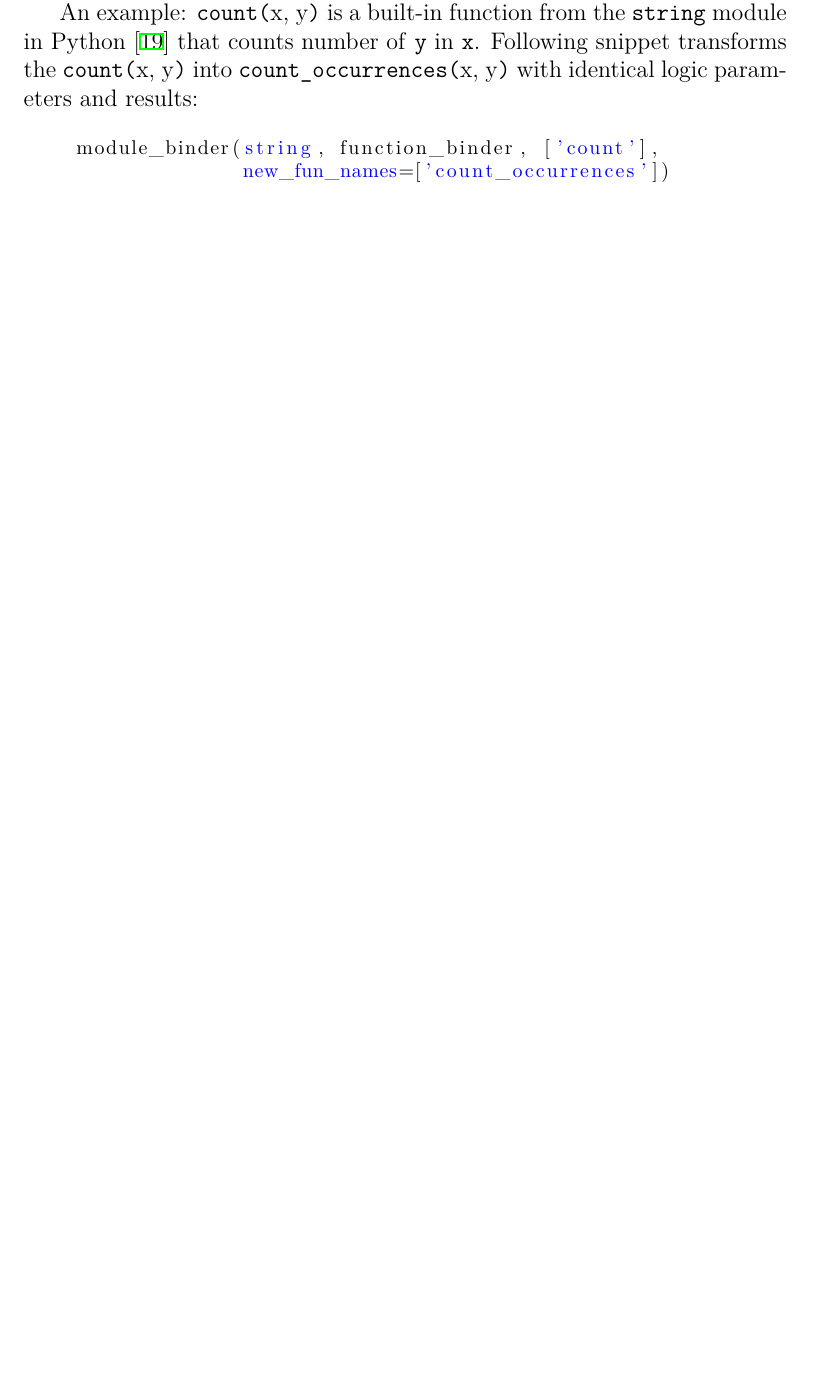
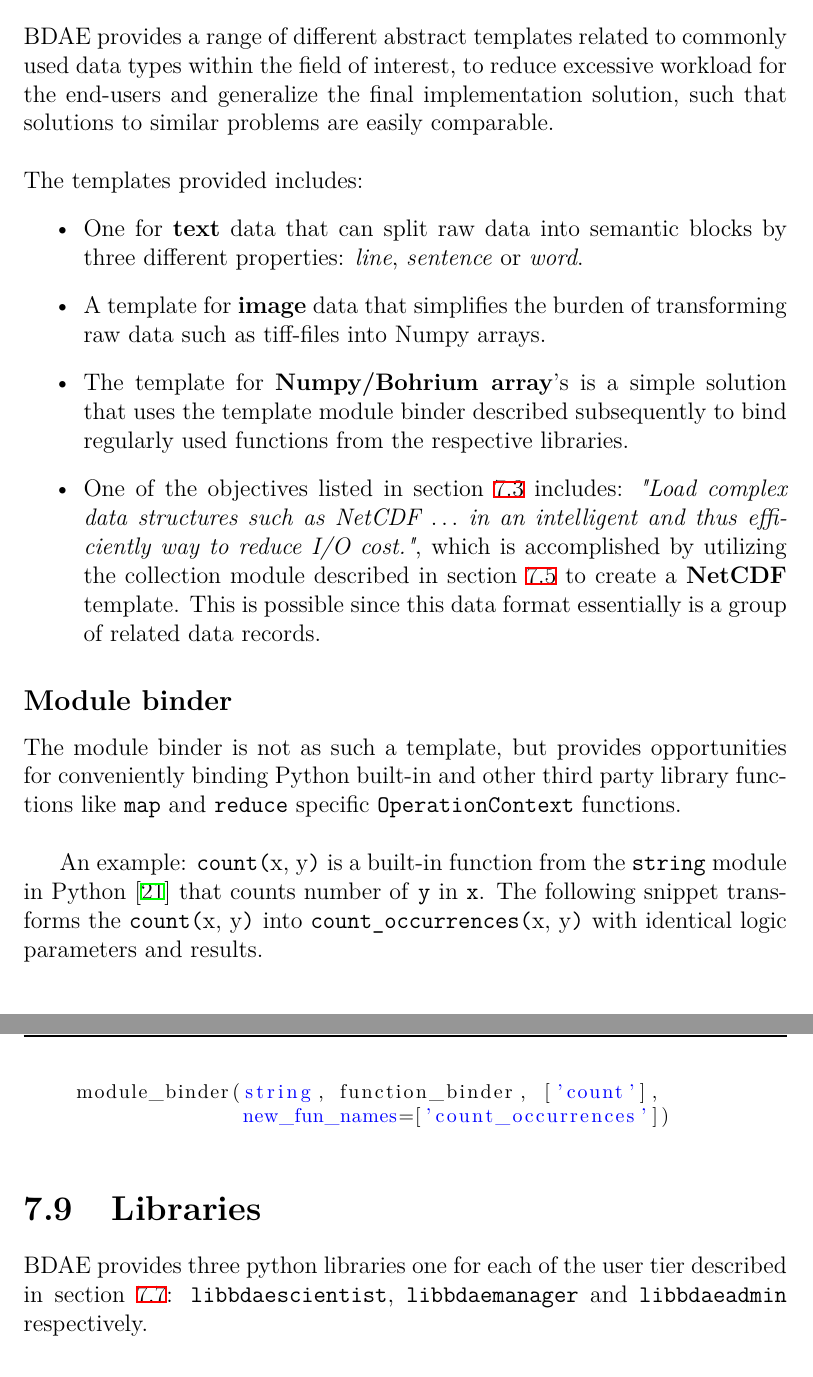
Before and after one commit to steffen-karlsson/Thesis, a LaTeX thesis (Report/thesis.tex, which reads Report/tex/bdae.tex, Report/tex/components.tex): part of page 43 of 80 before the commit and two parts of pages 65 and 66 of 81 after it, the two joined at a grey line, cut at the place of the change, the shorter picture padded with empty space. Compiled offline with XeLaTeX; a missing font is replaced by an installed copy or a similar font.

Commit message:
BDAE Templates

```diff
--- a/Report/tex/bdae.tex
+++ b/Report/tex/bdae.tex
@@ -105,3 +105,14 @@ Access rights:
 \end{itemize}
 
 \section{Templates}
+BDAE provides a range of different abstract templates related to commonly used data types within the field of interest, to reduce excessive workload for the end-users and generalize the final implementation solution, such that solutions to similar problems are easily comparable.
+\newline
+
+\noindent
+The templates provided includes:
+\begin{itemize}
+	\item One for \textbf{text} data that can split raw data into semantic blocks by three different properties: \textit{line}, \textit{sentence} or \textit{word}.
+	\item A template for \textbf{image} data that simplifies the burden of transforming raw data such as tiff-files into Numpy arrays.
+	\item The template for \textbf{Numpy/Bohrium array}'s is a simple solution that uses the template module binder described subsequently to bind regularly used functions from the respective libraries.
+	\item One of the objectives listed in section \ref{sec:bdae-objectives} includes: \textit{"Load complex data structures such as NetCDF $\ldots$ in an intelligent and thus efficiently way to reduce I/O cost."}, which is accomplished by utilizing the collection module described in section \ref{sec:collection} to create a \textbf{NetCDF} template. This is possible since this data format essentially is a group of related data records.
+\end{itemize}
@@ -108 +120,11 @@ Access rights:
 \subsection{Module binder}
+The module binder is not as such a template, but provides opportunities for conveniently binding Python built-in and other third party library functions like \texttt{map} and \texttt{reduce} specific \texttt{OperationContext} functions.
+\newline
+
+An example: \texttt{count(}x, y\texttt{)} is a built-in function from the \texttt{string} module in Python \cite{PagePython} that counts number of \texttt{y} in \texttt{x}. The following snippet transforms the \texttt{count(}x, y\texttt{)} into \texttt{count\_occurrences(}x, y\texttt{)} with identical logic parameters and results.
+\vspace*{2mm}
+\begin{lstlisting}[language=Python, basicstyle=\footnotesize, numbers=none, showtabs=false, showstringspaces=false, showspaces=false, otherkeywords={string,new_fun_names}, stringstyle=\color{blue}]
+   module_binder(string, function_binder, ['count'],
+                 new_fun_names=['count_occurrences'])
+\end{lstlisting}
+\vspace*{-6mm}
@@ -113,2 +131,4 @@ Access rights:
 
 \section{Libraries}
+BDAE provides three python libraries one for each of the user tier described in section \ref{sec:user-tiers}: \texttt{libbdaescientist}, \texttt{libbdaemanager} and \texttt{libbdaeadmin} respectively.
+
--- a/Report/tex/components.tex
+++ b/Report/tex/components.tex
@@ -252,16 +253,12 @@ An optional step executed after the core of the operation has completed and befo
 
-An example: \texttt{count(}x, y\texttt{)} is a built-in function from the \texttt{string} module in Python \cite{PagePython} that counts number of \texttt{y} in \texttt{x}. Following snippet transforms the \texttt{count(}x, y\texttt{)} into \texttt{count\_occurrences(}x, y\texttt{)} with identical logic parameters and results:
-\vspace*{2mm}
-\begin{lstlisting}[language=Python, basicstyle=\footnotesize, numbers=none, showtabs=false, showstringspaces=false, showspaces=false, otherkeywords={string,new_fun_names}, stringstyle=\color{blue}]
-   module_binder(string, function_binder, ['count'],
-                 new_fun_names=['count_occurrences'])
-\end{lstlisting}
-
+\noindent
 Noticeable keyword to discussed and elaborate on are:
 \vspace*{2mm}
 
 \begin{itemize}
-	\item The \textbf{modify} keyword function takes one argument defined by a semicolon: \texttt{modify:<function\_name>} and calls the action defined by the \texttt{function\_name} parameter with the current data block state. The modify function is especially useful in combination with the module importer service since it is quite often that general core functions require that data to be in a certain format.
+	\item The \textbf{modify} keyword function takes one argument defined by a semicolon: \texttt{modify:<function\_name>} and calls the action defined by the \texttt{function\_name} parameter with the current data block state.
+
+	The modify function is especially useful in combination with the module importer service since it is quite often that general core functions require that data to be in a certain format.
 	\item \textbf{neighborhood} takes either zero, one or two arguments\footnote{Separated by a semicolon as for the other keyword functions.} and implements the ghost point transfer protocol described previously in this section.
 	\begin{enumerate}
 		\setcounter{enumi}{-1}
```
Also changed, not shown: Report/tex/bdae.tex (12 more changed lines), Report/tex/components.tex (7 more changed lines).
